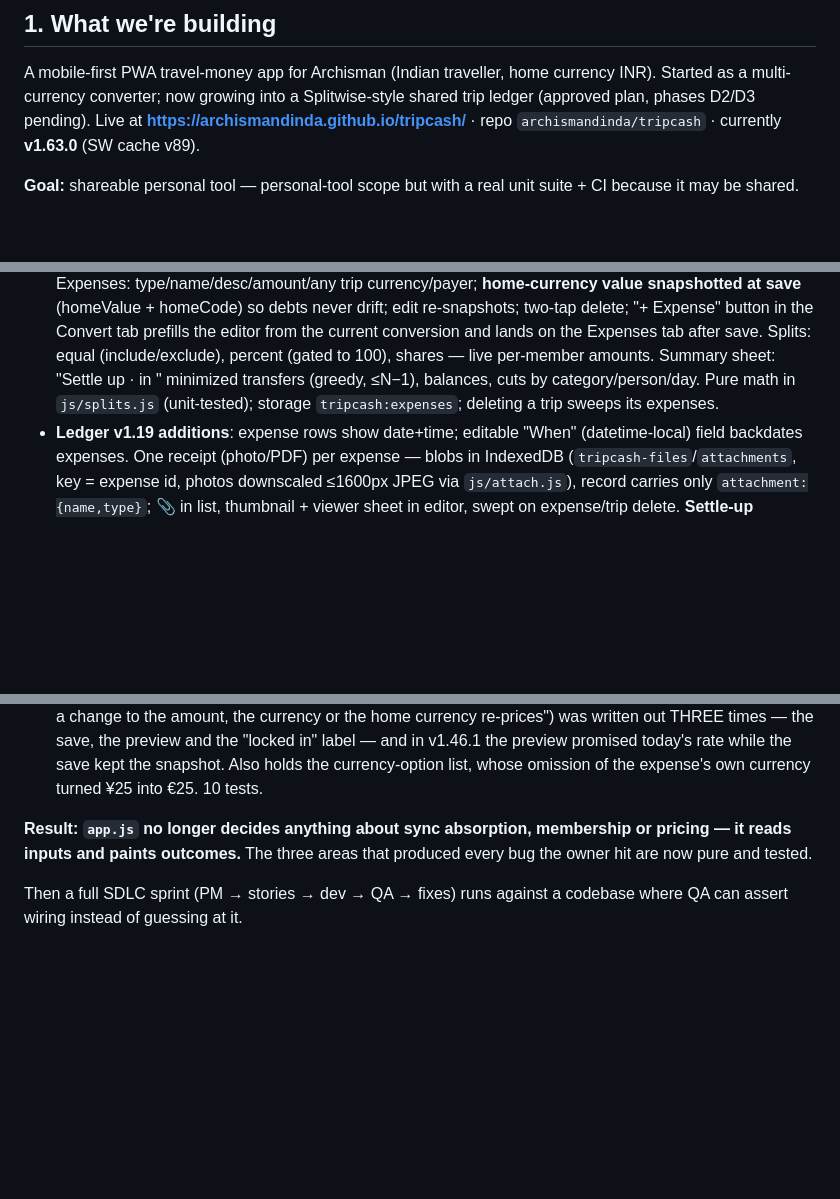
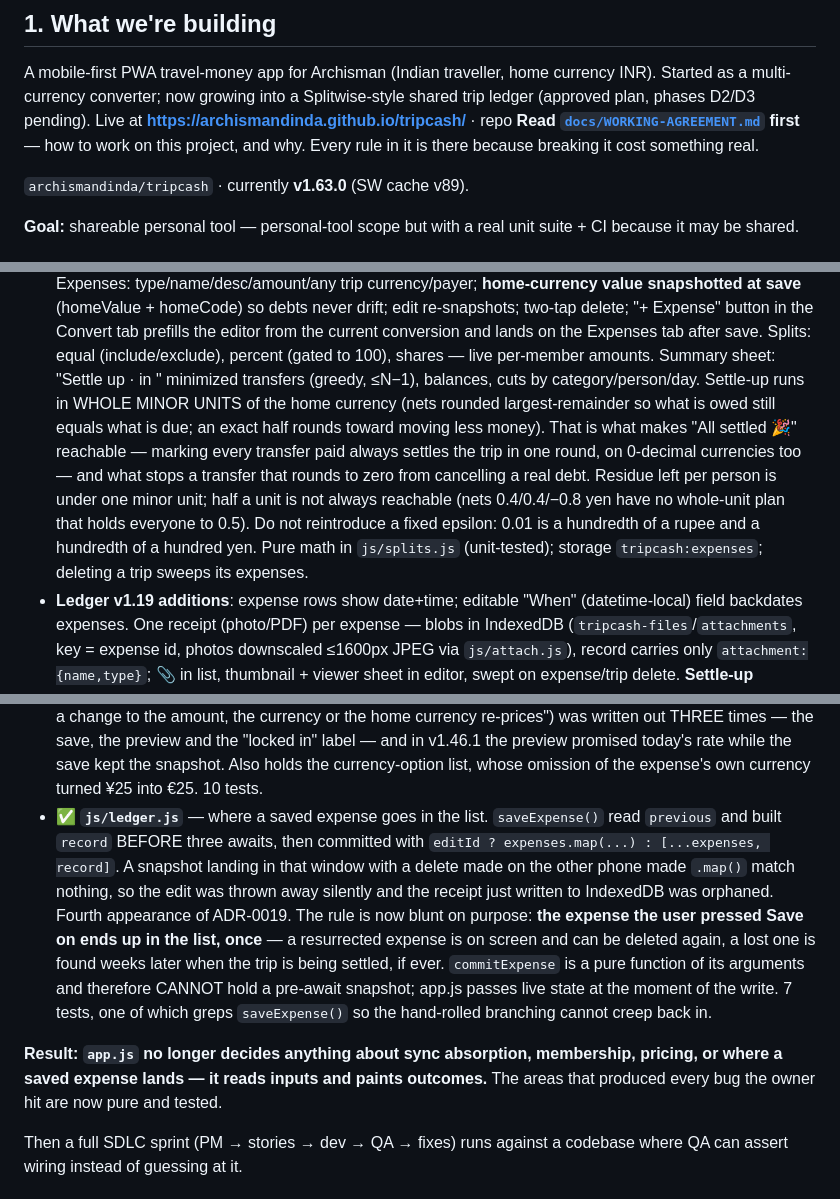
Before and after one commit to archismandinda/tripcash, a Markdown page: PROJECT_CONTEXT.md, 3 parts joined by grey strips. Rendered like a GitHub page; blank space fills up the shorter version.

```diff
--- a/PROJECT_CONTEXT.md
+++ b/PROJECT_CONTEXT.md
@@ -8,6 +8,10 @@ A mobile-first PWA travel-money app for Archisman (Indian traveller, home
 currency INR). Started as a multi-currency converter; now growing into a
 Splitwise-style shared trip ledger (approved plan, phases D2/D3 pending).
 Live at **https://archismandinda.github.io/tripcash/** · repo
+**Read [`docs/WORKING-AGREEMENT.md`](docs/WORKING-AGREEMENT.md) first** —
+how to work on this project, and why. Every rule in it is there because
+breaking it cost something real.
+
 `archismandinda/tripcash` · currently **v1.63.0** (SW cache v89).
 
 **Goal:** shareable personal tool — personal-tool scope but with a real unit
@@ -44,7 +48,17 @@ suite + CI because it may be shared.
   lands on the Expenses tab after save. Splits: equal (include/exclude),
   percent (gated to 100), shares — live per-member amounts. Summary sheet:
   "Settle up · in <home>" minimized transfers (greedy, ≤N−1), balances,
-  cuts by category/person/day. Pure math in `js/splits.js` (unit-tested);
+  cuts by category/person/day. Settle-up runs in WHOLE MINOR UNITS of the
+  home currency (nets rounded largest-remainder so what is owed still
+  equals what is due; an exact half rounds toward moving less money).
+  That is what makes "All settled 🎉" reachable — marking every transfer
+  paid always settles the trip in one round, on 0-decimal currencies too
+  — and what stops a transfer that rounds to zero from cancelling a real
+  debt. Residue left per person is under one minor unit; half a unit is
+  not always reachable (nets 0.4/0.4/−0.8 yen have no whole-unit plan
+  that holds everyone to 0.5). Do not reintroduce a fixed epsilon: 0.01
+  is a hundredth of a rupee and a hundredth of a hundred yen.
+  Pure math in `js/splits.js` (unit-tested);
   storage `tripcash:expenses`; deleting a trip sweeps its expenses.
 - **Ledger v1.19 additions**: expense rows show date+time; editable "When"
   (datetime-local) field backdates expenses. One receipt (photo/PDF) per
@@ -500,10 +515,25 @@ it compiles.
   preview promised today's rate while the save kept the snapshot. Also
   holds the currency-option list, whose omission of the expense's own
   currency turned ¥25 into €25. 10 tests.
+- ✅ **`js/ledger.js`** — where a saved expense goes in the list.
+  `saveExpense()` read `previous` and built `record` BEFORE three awaits,
+  then committed with `editId ? expenses.map(...) : [...expenses,
+  record]`. A snapshot landing in that window with a delete made on the
+  other phone made `.map()` match nothing, so the edit was thrown away
+  silently and the receipt just written to IndexedDB was orphaned.
+  Fourth appearance of ADR-0019. The rule is now blunt on purpose:
+  **the expense the user pressed Save on ends up in the list, once** —
+  a resurrected expense is on screen and can be deleted again, a lost
+  one is found weeks later when the trip is being settled, if ever.
+  `commitExpense` is a pure function of its arguments and therefore
+  CANNOT hold a pre-await snapshot; app.js passes live state at the
+  moment of the write. 7 tests, one of which greps `saveExpense()` so
+  the hand-rolled branching cannot creep back in.
 
 **Result: `app.js` no longer decides anything about sync absorption,
-membership or pricing — it reads inputs and paints outcomes.** The three
-areas that produced every bug the owner hit are now pure and tested.
+membership, pricing, or where a saved expense lands — it reads inputs
+and paints outcomes.** The areas that produced every bug the owner hit
+are now pure and tested.
 
 Then a full SDLC sprint (PM → stories → dev → QA → fixes) runs against a
 codebase where QA can assert wiring instead of guessing at it.
```
Also changed, not shown: other parts of PROJECT_CONTEXT.md (+3 -2 lines), docs/WORKING-AGREEMENT.md (added, +115 -0 lines).
